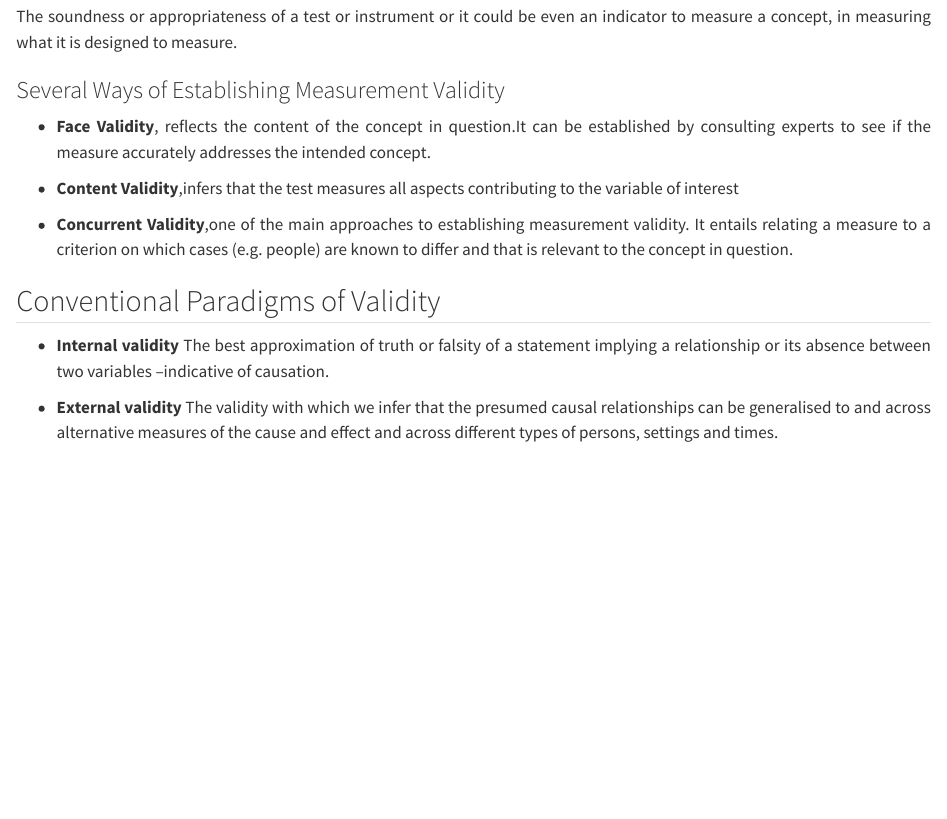
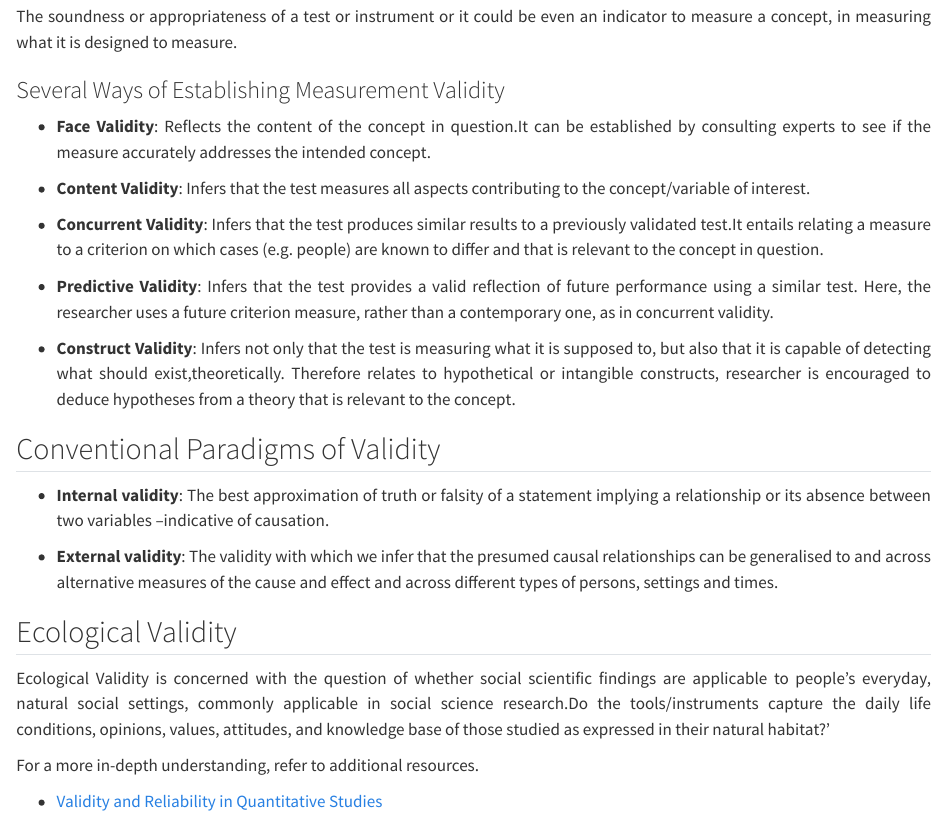
Before and after one commit to amchss/rmda_book, a Quarto document (valid_reliable.qmd): the page in a window 1100 px wide, from 330 px down. Rendered offline with R 4.5, knitr and Pandoc in place of Quarto, with nearby package versions.

Commit message:
changes in chapter validity in research

```diff
--- a/valid_reliable.qmd
+++ b/valid_reliable.qmd
@@ -35,15 +35,19 @@ The soundness or appropriateness of a test or instrument or it could be even an
 
 ::: {style="text-align:justify"}
 
- - **Face Validity**, reflects the content of the concept in question.It can be established by consulting experts to see if the measure accurately addresses the intended concept.
+ - **Face Validity**:  Reflects the content of the concept in question.It can be established by consulting experts to see if the measure accurately addresses the intended concept.
 
- - **Content Validity**,infers that the test measures all aspects contributing to the
-variable of interest
+ - **Content Validity**: Infers that the test measures all aspects contributing to the
+concept/variable of interest.
 
- - **Concurrent Validity**,one of the main approaches to establishing measurement validity. It entails relating a measure to a criterion on which cases (e.g. people) are known to differ
-and that is relevant to the concept in question.
+ - **Concurrent Validity**: Infers that the test produces similar results to a previously
+validated test.It entails relating a measure to a criterion on which cases (e.g. people) are known to differ and that is relevant to the concept in question.
 
+ - **Predictive Validity**: Infers that the test provides a valid reflection of future
+performance using a similar test. Here, the researcher uses a future criterion measure, rather than a contemporary one, as in concurrent validity.
 
+ - **Construct Validity**: Infers not only that the test is measuring what it is supposed to, but also that it is capable of detecting what should exist,theoretically. Therefore relates to hypothetical or intangible constructs, researcher is encouraged to deduce hypotheses from a
+theory that is relevant to the concept.
 
 :::
 
@@ -51,10 +55,21 @@ and that is relevant to the concept in question.
 
 ::: {style="text-align:justify"}
 
- - **Internal validity**
-The best approximation of truth or falsity of a statement implying a relationship or its absence between two variables –indicative of causation.
+ - **Internal validity**: The best approximation of truth or falsity of a statement implying a relationship or its absence between two variables –indicative of causation.
 
- - **External validity**
-The validity with which we infer that the presumed causal relationships can be generalised to and across alternative measures of the cause and effect and across different types of persons, settings and times.
+ - **External validity**: The validity with which we infer that the presumed causal relationships can be generalised to and across alternative measures of the cause and effect and across different types of persons, settings and times.
 
 :::
+
+## Ecological Validity
+
+::: {style="text-align:justify"}
+
+Ecological Validity is concerned with the question of whether social scientific findings are applicable to people’s everyday, natural social settings, commonly applicable in social science research.Do the tools/instruments capture the daily life conditions, opinions, values, attitudes, and knowledge base of those studied as expressed in their natural habitat?’
+
+For a more in-depth understanding, refer to additional resources.
+
+- [Validity and Reliability in Quantitative Studies](Heale R and Twycross A (2015) Validity and reliability in quantitative studies. Evidence-Based Nursing 18(3). Royal College of Nursing: 66–67.
+)
+
+:::
```
Also changed, not shown: docs/search.json, 2 other files.
